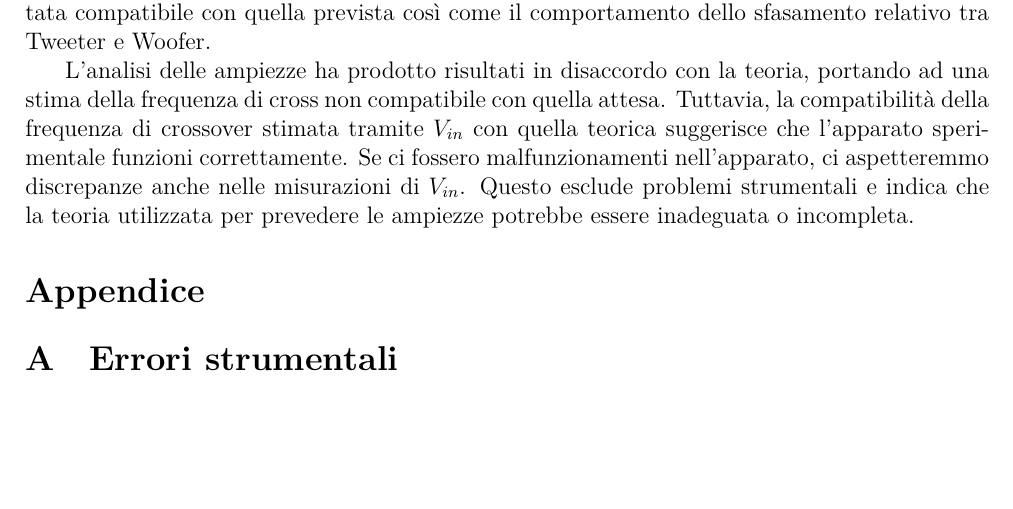
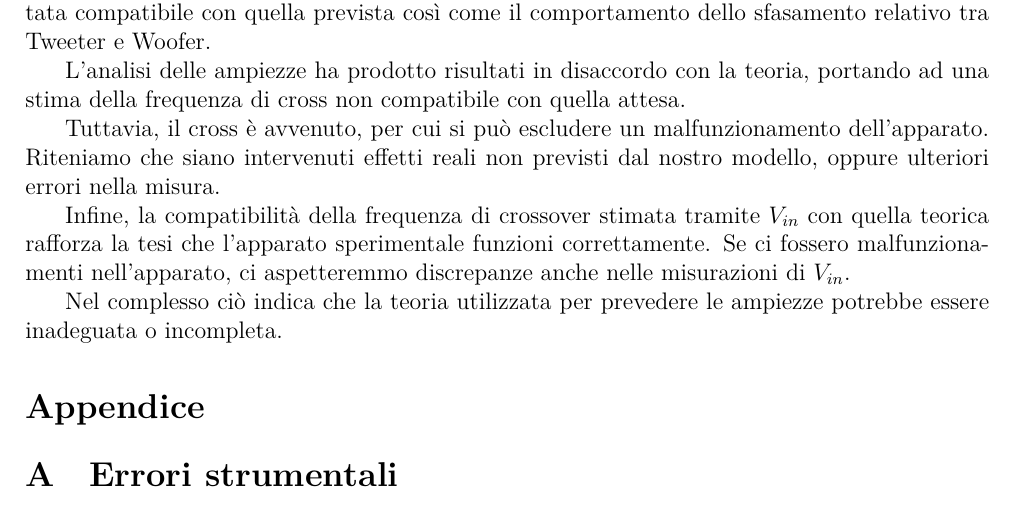
Before and after one commit to TheCodeEater/lab_circuiti_relazione, a LaTeX paper (Relazione_circuiti.tex): part of page 7 of 7, cut so that both start at the same text, the shorter picture padded with empty space. Compiled offline with XeLaTeX.

Commit message:
Finishing conclusions

```diff
--- a/Relazione_circuiti.tex
+++ b/Relazione_circuiti.tex
@@ -109,7 +109,13 @@
 \section{Conclusioni}
 In conclusione questa esperienza ha parzialmente confermato la validità del modello teorico ideale del filtro crossover. La stima della frequenza di cross mediante lo sfasamento è risultata compatibile con quella prevista così come il comportamento dello sfasamento relativo tra Tweeter e Woofer.
 
-L'analisi delle ampiezze ha prodotto risultati in disaccordo con la teoria, portando ad una stima della frequenza di cross non compatibile con quella attesa. Tuttavia, la compatibilità della frequenza di crossover stimata tramite $V_{in}$ con quella teorica suggerisce che l'apparato sperimentale funzioni correttamente. Se ci fossero malfunzionamenti nell'apparato, ci aspetteremmo discrepanze anche nelle misurazioni di $V_{in}$. Questo esclude problemi strumentali e indica che la teoria utilizzata per prevedere le ampiezze potrebbe essere inadeguata o incompleta.
+L'analisi delle ampiezze ha prodotto risultati in disaccordo con la teoria, portando ad una stima della frequenza di cross non compatibile con quella attesa.
+
+Tuttavia, il cross è avvenuto, per cui si può escludere un malfunzionamento dell'apparato. Riteniamo che siano intervenuti effetti reali non previsti dal nostro modello, oppure ulteriori errori nella misura.
+
+ Infine, la compatibilità della frequenza di crossover stimata tramite $V_{in}$ con quella teorica rafforza la tesi che l'apparato sperimentale funzioni correttamente. Se ci fossero malfunzionamenti nell'apparato, ci aspetteremmo discrepanze anche nelle misurazioni di $V_{in}$.
+
+ Nel complesso ciò indica che la teoria utilizzata per prevedere le ampiezze potrebbe essere inadeguata o incompleta.
 
 \section*{Appendice}
   \appendix
```
